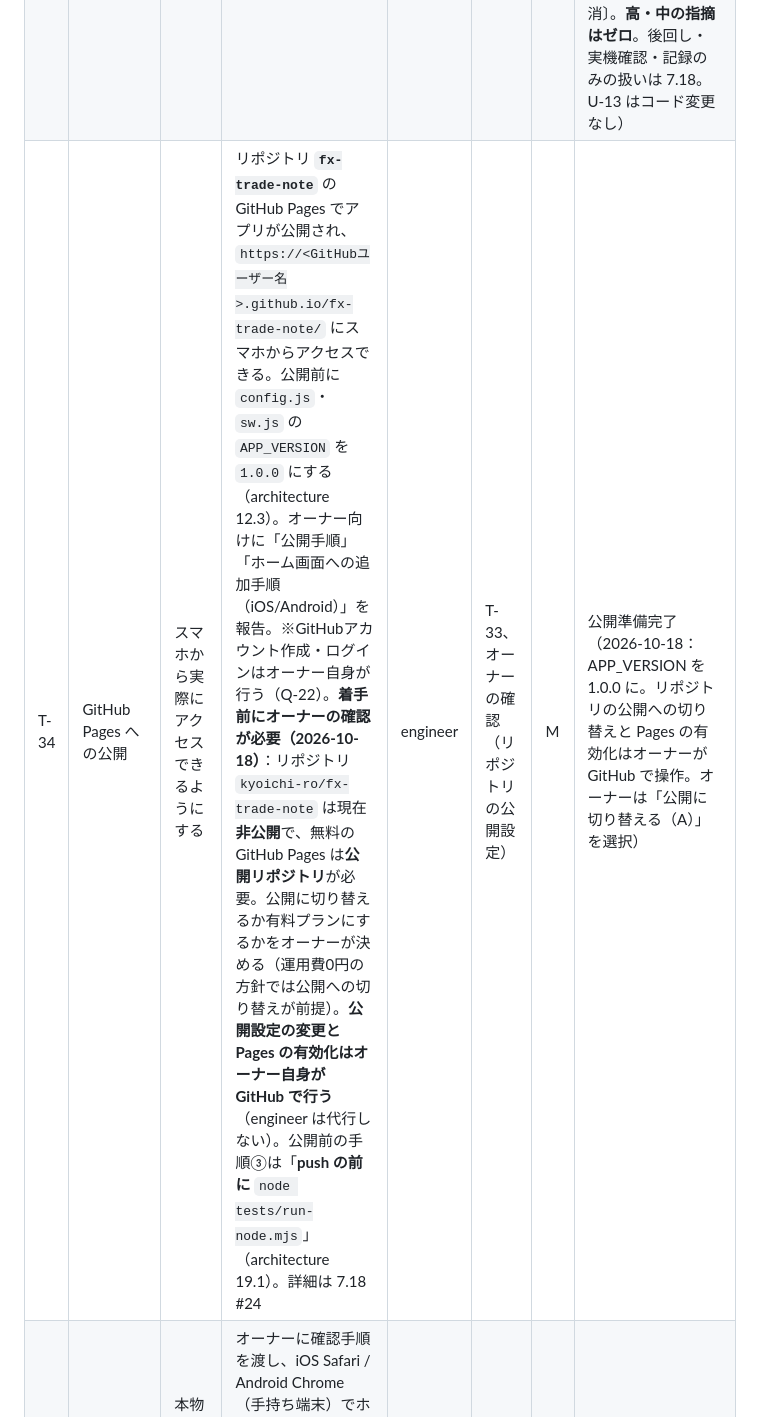
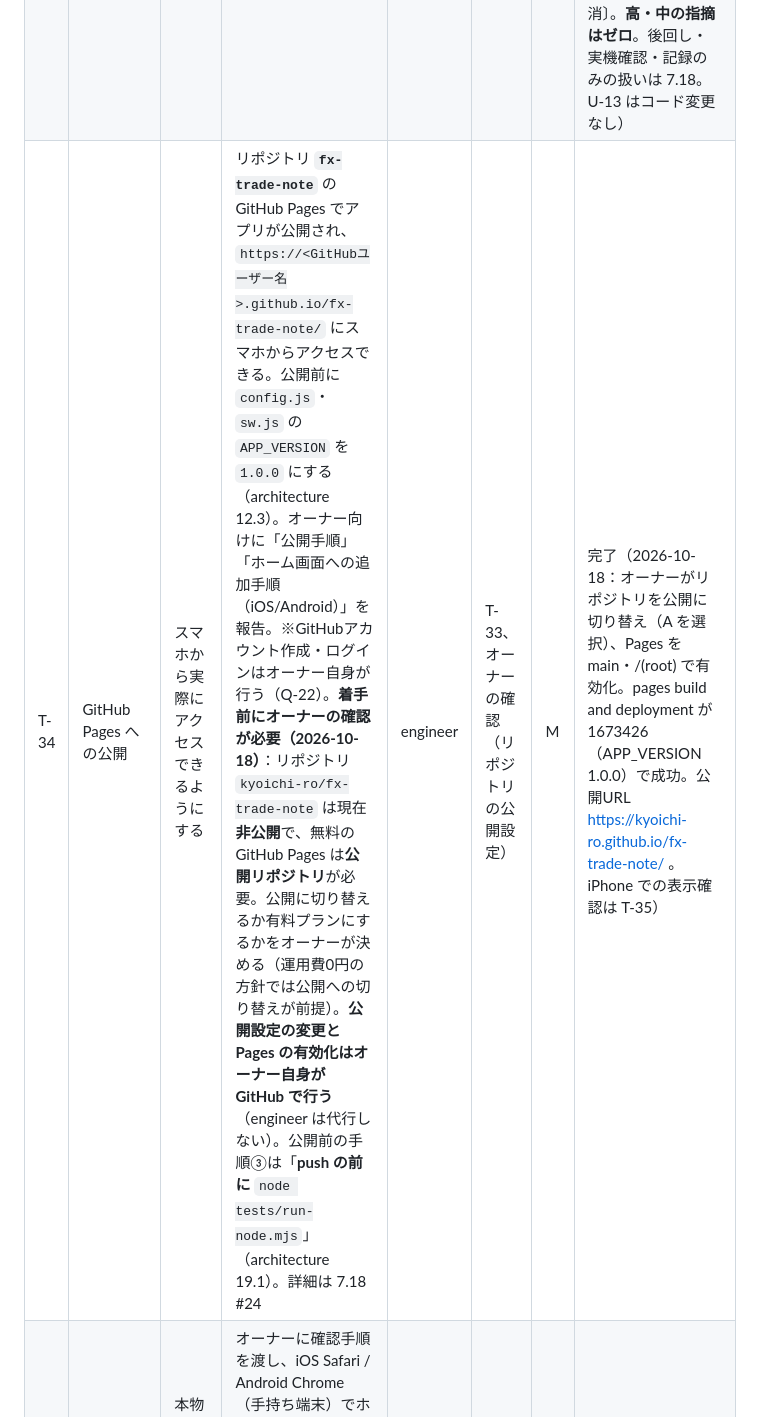
Before and after one commit to kyoichi-ro/fx-trade-note, a Markdown page: docs/roadmap.md, the part around the change. Drawn GitHub-style.

Commit message:
T-34 GitHub Pages への公開が完了
リポジトリを公開に切り替え、Pages を main・/(root) で有効化（オーナー操作）。
公開の作業は 1673426（APP_VERSION 1.0.0）で成功。iPhone での表示確認は T-35。

Co-Authored-By: Claude Opus 5.5 <noreply@anthropic.com>
Claude-Session: https://claude.ai/code/session_017bAMbswH3ykLHtfdx7W7HW

```diff
--- a/docs/roadmap.md
+++ b/docs/roadmap.md
@@ -113,7 +113,7 @@ pm（仕様・タスク化） → fx-expert / data-analyst（ルール・指標
 | T-31 | コードレビュー②（PWA・セキュリティ・性能） | オフライン・セキュリティ・大量データでの不具合をなくす | Service Workerの更新漏れ、XSS、エラー処理、1,000件のダミーデータでの一覧表示速度を確認し報告。**加えて、ブラウザのテスト SV-26（画像の縮小）が Claude のブラウザ・確認用 Chrome で不合格（1件）なので、reviewer が普段使いの Chrome で同じテストを実行して原因を確かめる**（T-24 の処理は変えていない。7.17 #19） | reviewer | T-28, T-29 | M | 完了（2026-10-17：高0・中1・低6。docs/reviews/T-31.md。SV-26 はテストの前提の問題と判明。1,000件の性能は問題なし。修正は T-33） |
 | T-32 | UXテスト（MVPシナリオ） | 実際のトレーダー目線で使いにくさを見つける | 375×812・ライト/ダークで、シナリオ1〜4（初回記録・決済・画像添付・一覧で探す）とオフライン起動を操作し、エントリー記録の所要時間とタップ数を計測して報告（目安は design 14.1.11・14.2.11・14.3.12 の想定タップ数）。design 10.3（AIっぽさ）・11章（アクセシビリティ・品質）のチェックリストも全項目確認。**オフラインを試すときは、アドレスの末尾に `?sw=1` を付けて開く**（localhost では付けないと Service Worker が登録されない：architecture 18.4。7.17 #16） | ux-tester | T-28 | M | 完了（2026-10-17：高0・中3・低11。docs/reviews/T-32.md。タップ数はすべて想定以内。チェックリストは NG 3・実機未確認 4。修正は T-33） |
 | T-33 | 指摘の修正 | レビュー・UXテストの問題を解消する | 重大度「高」「中」の指摘がすべて修正され、reviewer / ux-tester の再確認でOK。「低」は対応可否を pm と決めて記録。半日を超える場合は指摘単位でタスクを分割 | engineer | T-30, T-31, T-32 | L | 完了（2026-10-18：Node 533件・ブラウザ608件合格、APP_VERSION 0.2.1。**直した指摘19件**〔中 R-04・S-02・U-01・U-02・U-06、低 R-01・R-07・R-08・R-09・R-10・S-01・S-03・S-05・S-06・U-03・U-04・U-05・U-09・U-14〕。reviewer の再確認〔docs/reviews/T-33-recheck.md〕は OK18・NG1〔S-02〕で、新しく見つかった RC-01〜RC-05 と fx-expert の3件〔ロット上限を 10,000,000 に・決済画面の 1lot の1行は記録に値が無いとき出さない・1億以上の表記〕も修正済み〔RC-04 は資料の反映で解消〕。**高・中の指摘はゼロ**。後回し・実機確認・記録のみの扱いは 7.18。U-13 はコード変更なし） |
-| T-34 | GitHub Pages への公開 | スマホから実際にアクセスできるようにする | リポジトリ **`fx-trade-note`** の GitHub Pages でアプリが公開され、`https://<GitHubユーザー名>.github.io/fx-trade-note/` にスマホからアクセスできる。公開前に `config.js`・`sw.js` の `APP_VERSION` を `1.0.0` にする（architecture 12.3）。オーナー向けに「公開手順」「ホーム画面への追加手順（iOS/Android）」を報告。※GitHubアカウント作成・ログインはオーナー自身が行う（Q-22）。**着手前にオーナーの確認が必要（2026-10-18）**：リポジトリ `kyoichi-ro/fx-trade-note` は現在**非公開**で、無料の GitHub Pages は**公開リポジトリ**が必要。公開に切り替えるか有料プランにするかをオーナーが決める（運用費0円の方針では公開への切り替えが前提）。**公開設定の変更と Pages の有効化はオーナー自身が GitHub で行う**（engineer は代行しない）。公開前の手順③は「**push の前に** `node tests/run-node.mjs`」（architecture 19.1）。詳細は 7.18 #24 | engineer | T-33、オーナーの確認（リポジトリの公開設定） | M | 公開準備完了（2026-10-18：APP_VERSION を 1.0.0 に。リポジトリの公開への切り替えと Pages の有効化はオーナーが GitHub で操作。オーナーは「公開に切り替える（A）」を選択） |
+| T-34 | GitHub Pages への公開 | スマホから実際にアクセスできるようにする | リポジトリ **`fx-trade-note`** の GitHub Pages でアプリが公開され、`https://<GitHubユーザー名>.github.io/fx-trade-note/` にスマホからアクセスできる。公開前に `config.js`・`sw.js` の `APP_VERSION` を `1.0.0` にする（architecture 12.3）。オーナー向けに「公開手順」「ホーム画面への追加手順（iOS/Android）」を報告。※GitHubアカウント作成・ログインはオーナー自身が行う（Q-22）。**着手前にオーナーの確認が必要（2026-10-18）**：リポジトリ `kyoichi-ro/fx-trade-note` は現在**非公開**で、無料の GitHub Pages は**公開リポジトリ**が必要。公開に切り替えるか有料プランにするかをオーナーが決める（運用費0円の方針では公開への切り替えが前提）。**公開設定の変更と Pages の有効化はオーナー自身が GitHub で行う**（engineer は代行しない）。公開前の手順③は「**push の前に** `node tests/run-node.mjs`」（architecture 19.1）。詳細は 7.18 #24 | engineer | T-33、オーナーの確認（リポジトリの公開設定） | M | 完了（2026-10-18：オーナーがリポジトリを公開に切り替え（A を選択）、Pages を main・/(root) で有効化。pages build and deployment が 1673426（APP_VERSION 1.0.0）で成功。公開URL https://kyoichi-ro.github.io/fx-trade-note/ 。iPhone での表示確認は T-35） |
 | T-35 | 実機確認 | 本物のスマホで「30秒記録」とオフライン動作を確かめる | オーナーに確認手順を渡し、iOS Safari / Android Chrome（手持ち端末）でホーム画面追加・エントリー記録・決済・機内モード記録の結果を回収・整理。問題があれば修正タスクを追加。**確認項目は 7.17 末尾の一覧に、T-30〜T-33 で増えた項目を足した 7.18 の一覧にまとめてある**（R-12・U-11・R-04 の実機・RC-03・U-09 のキーボード・お知らせ行の2行・起動失敗の案内ほか） | pm | T-34 | S | 未着手 |
 | T-36 | MVP完了判定と次フェーズ計画 | MVP完成を確認し、次に進む | 下記「5. MVPの完了定義」の全項目を確認してオーナーに報告。Phase 2/3 の順番とタスクを見直し、本ドキュメントを更新 | pm | T-35 | S | 未着手 |
 
```
